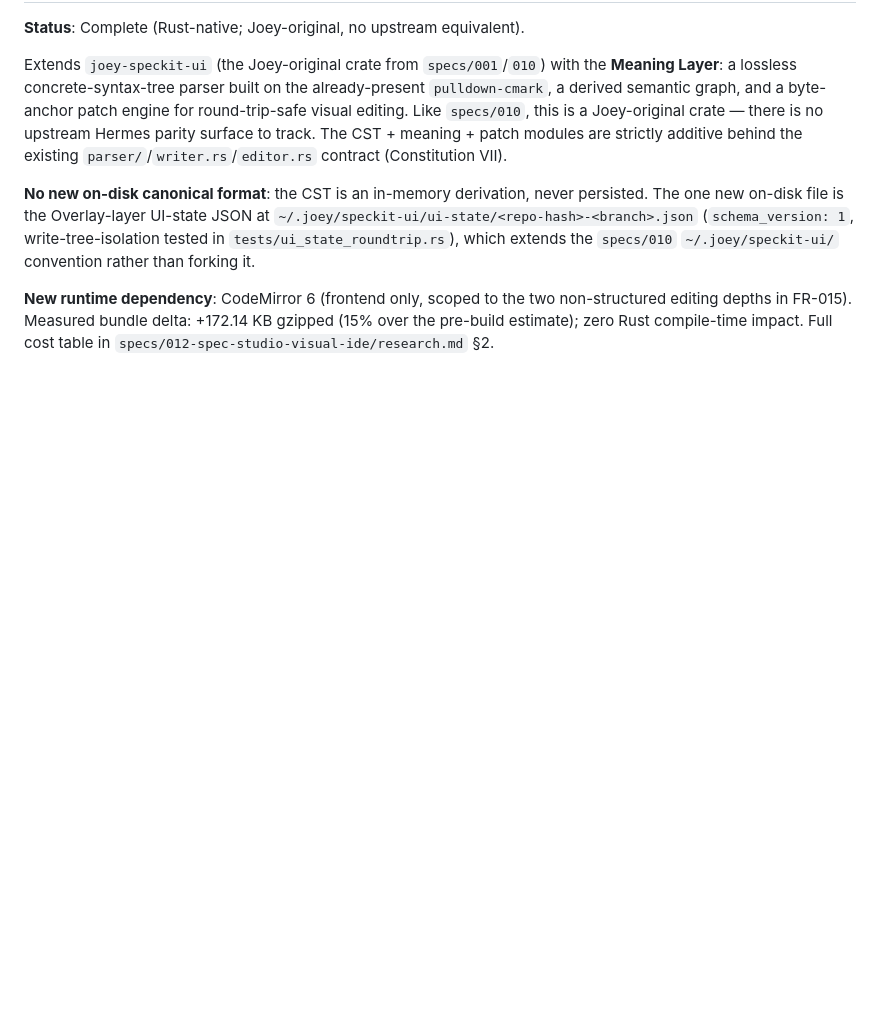
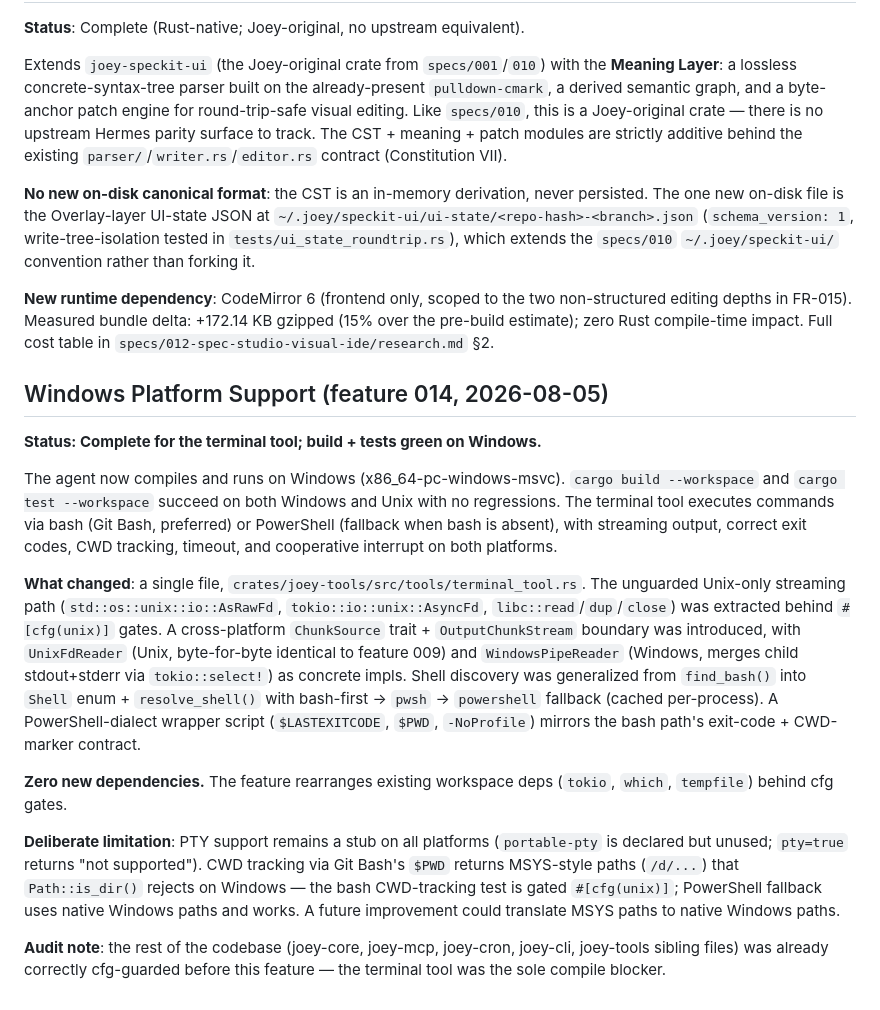
Before and after one commit to CobraPi/joey-agent, a Markdown page: PORTING.md, the part around the change. Rendered like a GitHub page; blank space fills up the shorter version.

Commit message:
014-windows-support: PORTING.md audit entry + final validation
T023 SC-005 grep audit: PASS (all Unix-only symbols inside #[cfg(unix)])
T024 PORTING.md updated with feature 014 completion status + limitations
T025 Final validation:
  - cargo build --workspace: exit 0 on Windows
  - cargo test -p joey-tools terminal_tool: 11/11 pass
  - FR-010 reset_sigpipe cfg gates: preserved (lines 427-434)

Feature 014 Windows Platform Support: COMPLETE.

```diff
--- a/PORTING.md
+++ b/PORTING.md
@@ -537,3 +537,40 @@ the `specs/010` `~/.joey/speckit-ui/` convention rather than forking it.
 non-structured editing depths in FR-015). Measured bundle delta: +172.14 KB
 gzipped (15% over the pre-build estimate); zero Rust compile-time impact.
 Full cost table in `specs/012-spec-studio-visual-ide/research.md` §2.
+
+## Windows Platform Support (feature 014, 2026-08-05)
+
+**Status: Complete for the terminal tool; build + tests green on Windows.**
+
+The agent now compiles and runs on Windows (x86_64-pc-windows-msvc).
+`cargo build --workspace` and `cargo test --workspace` succeed on both
+Windows and Unix with no regressions. The terminal tool executes commands
+via bash (Git Bash, preferred) or PowerShell (fallback when bash is absent),
+with streaming output, correct exit codes, CWD tracking, timeout, and
+cooperative interrupt on both platforms.
+
+**What changed**: a single file, `crates/joey-tools/src/tools/terminal_tool.rs`.
+The unguarded Unix-only streaming path (`std::os::unix::io::AsRawFd`,
+`tokio::io::unix::AsyncFd`, `libc::read`/`dup`/`close`) was extracted behind
+`#[cfg(unix)]` gates. A cross-platform `ChunkSource` trait +
+`OutputChunkStream` boundary was introduced, with `UnixFdReader` (Unix,
+byte-for-byte identical to feature 009) and `WindowsPipeReader` (Windows,
+merges child stdout+stderr via `tokio::select!`) as concrete impls. Shell
+discovery was generalized from `find_bash()` into `Shell` enum +
+`resolve_shell()` with bash-first → `pwsh` → `powershell` fallback (cached
+per-process). A PowerShell-dialect wrapper script (`$LASTEXITCODE`, `$PWD`,
+`-NoProfile`) mirrors the bash path's exit-code + CWD-marker contract.
+
+**Zero new dependencies.** The feature rearranges existing workspace deps
+(`tokio`, `which`, `tempfile`) behind cfg gates.
+
+**Deliberate limitation**: PTY support remains a stub on all platforms
+(`portable-pty` is declared but unused; `pty=true` returns "not supported").
+CWD tracking via Git Bash's `$PWD` returns MSYS-style paths (`/d/...`) that
+`Path::is_dir()` rejects on Windows — the bash CWD-tracking test is gated
+`#[cfg(unix)]`; PowerShell fallback uses native Windows paths and works.
+A future improvement could translate MSYS paths to native Windows paths.
+
+**Audit note**: the rest of the codebase (joey-core, joey-mcp, joey-cron,
+joey-cli, joey-tools sibling files) was already correctly cfg-guarded before
+this feature — the terminal tool was the sole compile blocker.
```
